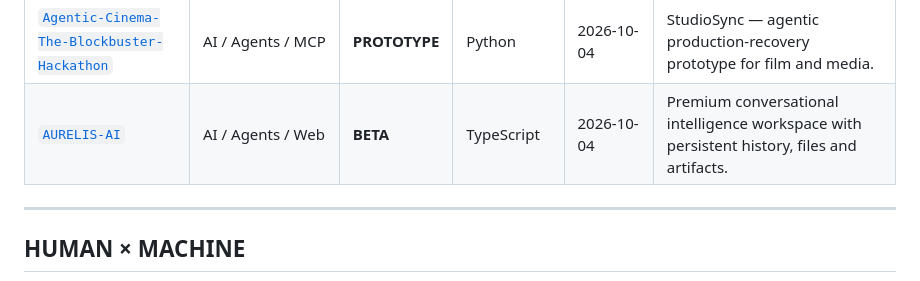
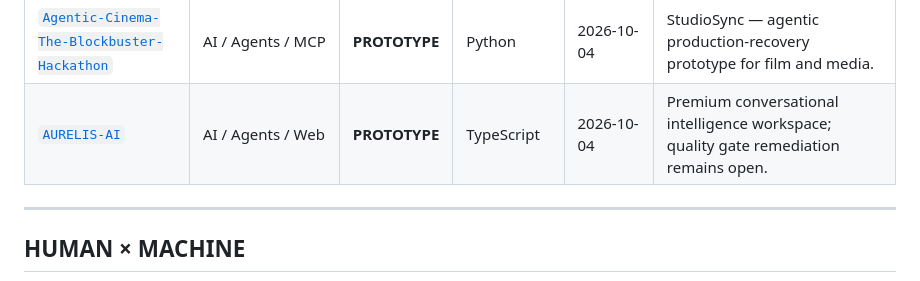
Before and after one commit to mojealterego/mojealterego, a Markdown page: README.md, the part around the change. Rendered like a GitHub page.

Commit message:
docs: refresh project catalog maturity evidence

```diff
--- a/README.md
+++ b/README.md
@@ -119,7 +119,7 @@ Sekcja poniżej jest generowana z kontrolowanego manifestu `.github/project-cata
 | [`Knowledge-projects`](https://github.com/mojealterego/Knowledge-projects) | Research | **RESEARCH** | JavaScript | 2026-10-04 | Research, knowledge synthesis and project-registry repository. |
 | [`CCR-WORLD`](https://github.com/mojealterego/CCR-WORLD) | Books / Android / Creative Technology | **CONCEPT** | — | 2026-10-04 | GAME AAA ANDROIFD |
 | [`Agentic-Cinema-The-Blockbuster-Hackathon`](https://github.com/mojealterego/Agentic-Cinema-The-Blockbuster-Hackathon) | AI / Agents / MCP | **PROTOTYPE** | Python | 2026-10-04 | StudioSync — agentic production-recovery prototype for film and media. |
-| [`AURELIS-AI`](https://github.com/mojealterego/AURELIS-AI) | AI / Agents / Web | **BETA** | TypeScript | 2026-10-04 | Premium conversational intelligence workspace with persistent history, files and artifacts. |
+| [`AURELIS-AI`](https://github.com/mojealterego/AURELIS-AI) | AI / Agents / Web | **PROTOTYPE** | TypeScript | 2026-10-04 | Premium conversational intelligence workspace; quality gate remediation remains open. |
 <!-- PROJECT_CATALOG:END -->
 
 ---
```
